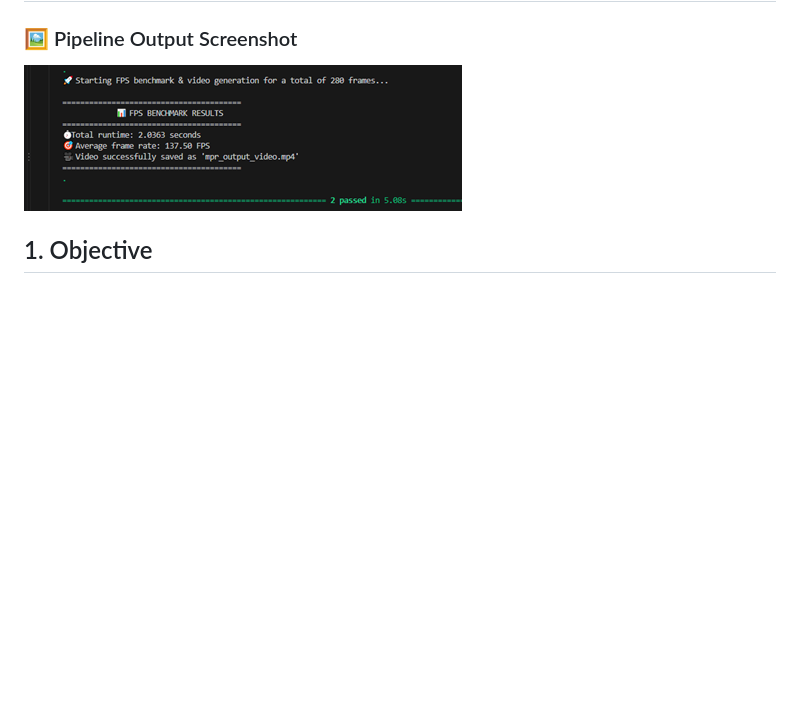
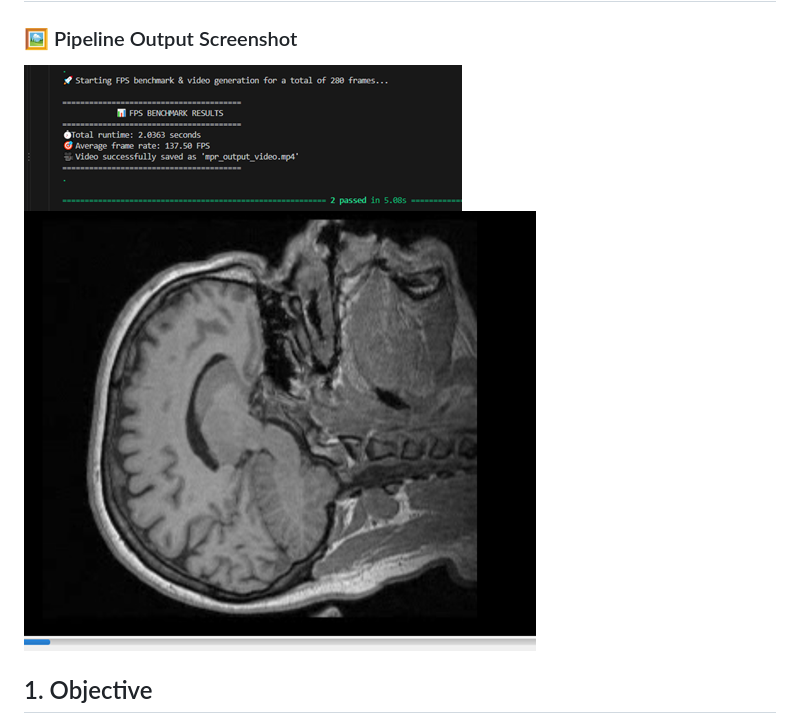
Before and after one commit to itamarrot1/oop-project_1, a Markdown page: docs/results.md, the part around the change. Rendered like a GitHub page; pictures changed too: head_img.png (added); blank space fills up the shorter version.

Commit message:
add results

```diff
--- a/docs/results.md
+++ b/docs/results.md
@@ -4,7 +4,7 @@
 
 ### 🖼️ Pipeline Output Screenshot
 ![MPR Pipeline Output](../head_result.png)
-
+![MPR Pipeline Output](../head_img.png)
 ## 1. Objective
 To evaluate the correctness, robustness, and rendering performance of the 3D Medical Imaging Processing Pipeline by executing a Multi-Planar Reconstruction (MPR) projection on a 3D volume dataset using vectorized NumPy operations.
 
```
Also changed, not shown: 2 other files.
